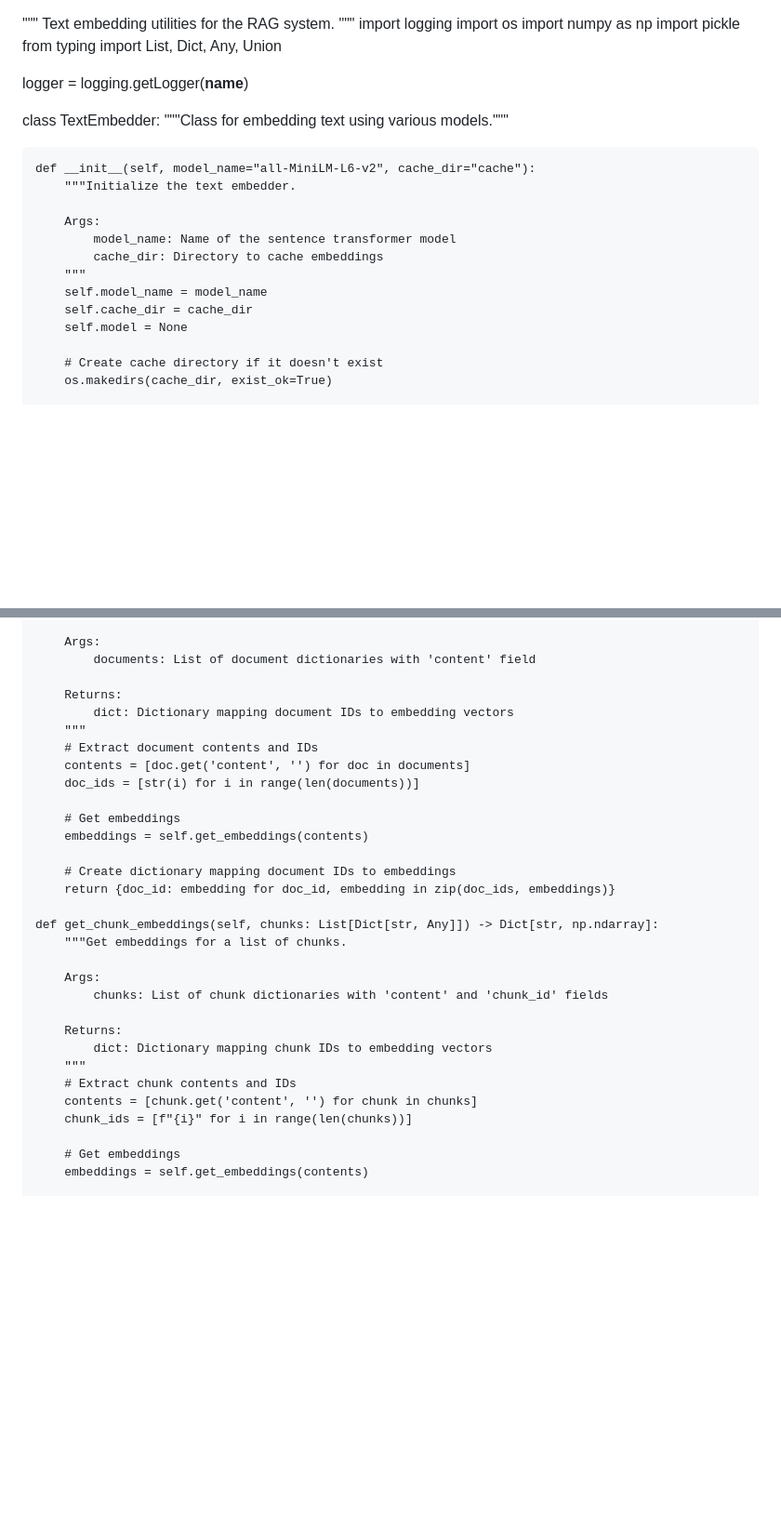
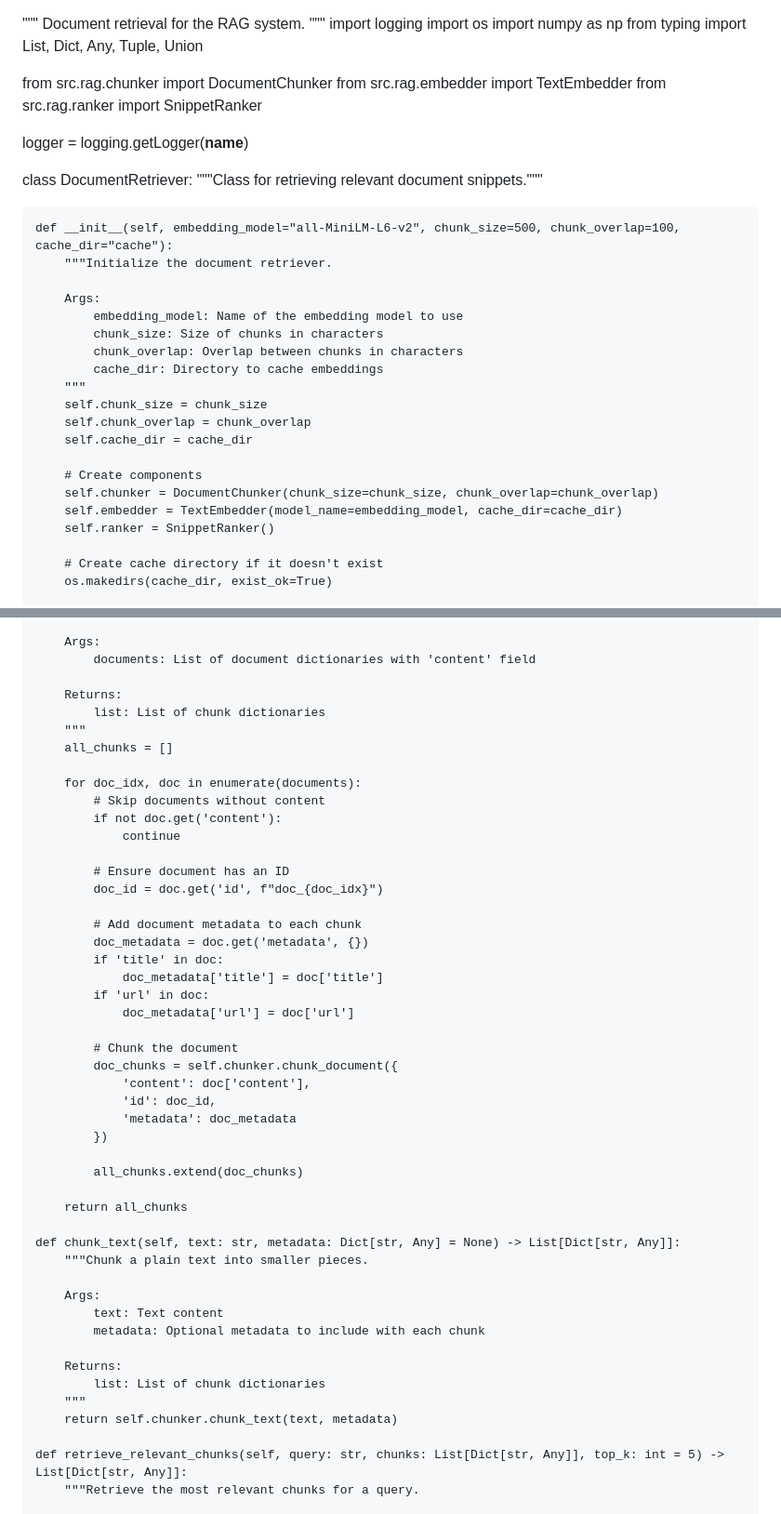
Before and after one commit to LRVIJAY2003/unstop, a Markdown page: README.md, 2 parts joined by grey strips. Shown at 93% size. GitHub-like rendering; blank space fills up the shorter version.

```diff
--- a/README.md
+++ b/README.md
@@ -1,27 +1,37 @@
 """
-Text embedding utilities for the RAG system.
+Document retrieval for the RAG system.
 """
 import logging
 import os
 import numpy as np
-import pickle
-from typing import List, Dict, Any, Union
+from typing import List, Dict, Any, Tuple, Union
+
+from src.rag.chunker import DocumentChunker
+from src.rag.embedder import TextEmbedder
+from src.rag.ranker import SnippetRanker
 
 logger = logging.getLogger(__name__)
 
-class TextEmbedder:
-    """Class for embedding text using various models."""
+class DocumentRetriever:
+    """Class for retrieving relevant document snippets."""
 
-    def __init__(self, model_name="all-MiniLM-L6-v2", cache_dir="cache"):
-        """Initialize the text embedder.
+    def __init__(self, embedding_model="all-MiniLM-L6-v2", chunk_size=500, chunk_overlap=100, cache_dir="cache"):
+        """Initialize the document retriever.
 
         Args:
-            model_name: Name of the sentence transformer model
+            embedding_model: Name of the embedding model to use
+            chunk_size: Size of chunks in characters
+            chunk_overlap: Overlap between chunks in characters
             cache_dir: Directory to cache embeddings
         """
-        self.model_name = model_name
+        self.chunk_size = chunk_size
+        self.chunk_overlap = chunk_overlap
         self.cache_dir = cache_dir
-        self.model = None
+
+        # Create components
+        self.chunker = DocumentChunker(chunk_size=chunk_size, chunk_overlap=chunk_overlap)
+        self.embedder = TextEmbedder(model_name=embedding_model, cache_dir=cache_dir)
+        self.ranker = SnippetRanker()
 
         # Create cache directory if it doesn't exist
         os.makedirs(cache_dir, exist_ok=True)
@@ -214,31 +43,48 @@ class TextEmbedder:
             documents: List of document dictionaries with 'content' field
 
         Returns:
-            dict: Dictionary mapping document IDs to embedding vectors
+            list: List of chunk dictionaries
         """
-        # Extract document contents and IDs
-        contents = [doc.get('content', '') for doc in documents]
-        doc_ids = [str(i) for i in range(len(documents))]
+        all_chunks = []
 
-        # Get embeddings
-        embeddings = self.get_embeddings(contents)
+        for doc_idx, doc in enumerate(documents):
+            # Skip documents without content
+            if not doc.get('content'):
+                continue
 
-        # Create dictionary mapping document IDs to embeddings
-        return {doc_id: embedding for doc_id, embedding in zip(doc_ids, embeddings)}
+            # Ensure document has an ID
+            doc_id = doc.get('id', f"doc_{doc_idx}")
 
-    def get_chunk_embeddings(self, chunks: List[Dict[str, Any]]) -> Dict[str, np.ndarray]:
-        """Get embeddings for a list of chunks.
+            # Add document metadata to each chunk
+            doc_metadata = doc.get('metadata', {})
+            if 'title' in doc:
+                doc_metadata['title'] = doc['title']
+            if 'url' in doc:
+                doc_metadata['url'] = doc['url']
+
+            # Chunk the document
+            doc_chunks = self.chunker.chunk_document({
+                'content': doc['content'],
+                'id': doc_id,
+                'metadata': doc_metadata
+            })
+
+            all_chunks.extend(doc_chunks)
+
+        return all_chunks
+
+    def chunk_text(self, text: str, metadata: Dict[str, Any] = None) -> List[Dict[str, Any]]:
+        """Chunk a plain text into smaller pieces.
 
         Args:
-            chunks: List of chunk dictionaries with 'content' and 'chunk_id' fields
+            text: Text content
+            metadata: Optional metadata to include with each chunk
 
         Returns:
-            dict: Dictionary mapping chunk IDs to embedding vectors
+            list: List of chunk dictionaries
         """
-        # Extract chunk contents and IDs
-        contents = [chunk.get('content', '') for chunk in chunks]
-        chunk_ids = [f"{i}" for i in range(len(chunks))]
+        return self.chunker.chunk_text(text, metadata)
 
-        # Get embeddings
-        embeddings = self.get_embeddings(contents)
+    def retrieve_relevant_chunks(self, query: str, chunks: List[Dict[str, Any]], top_k: int = 5) -> List[Dict[str, Any]]:
+        """Retrieve the most relevant chunks for a query.
 
```
Also changed, not shown: other parts of README.md (+117 -185 lines).
